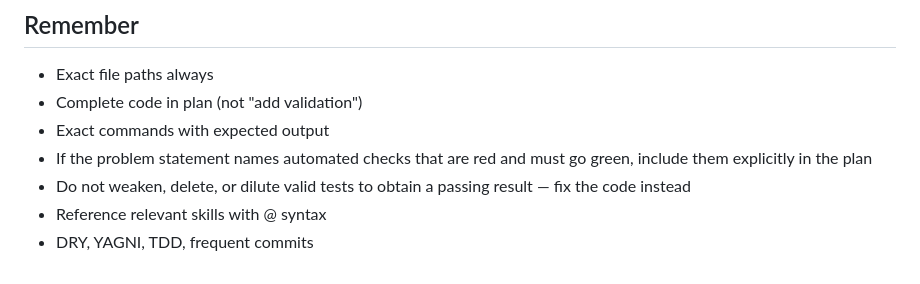
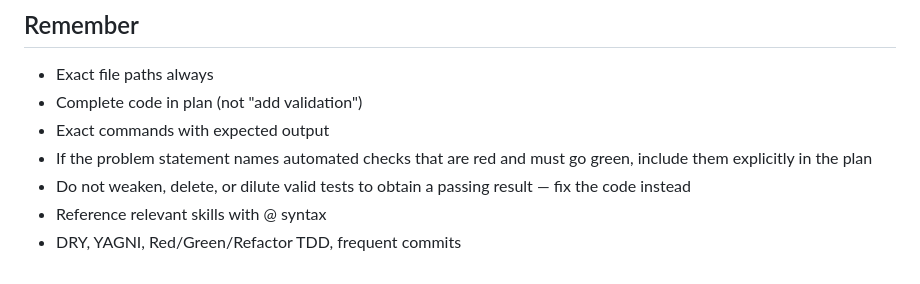
Before and after one commit to danshapiro/trycycle, a Markdown page: subskills/trycycle-planning/SKILL.md, the part around the change. GitHub-like rendering.

Commit message:
docs: clarify TDD as Red/Green/Refactor TDD in planning subskill
Co-Authored-By: Claude Opus 4.6 (1M context) <noreply@anthropic.com>

```diff
--- a/subskills/trycycle-planning/SKILL.md
+++ b/subskills/trycycle-planning/SKILL.md
@@ -150,4 +150,4 @@ git commit -m "feat: add specific feature"
 - If the problem statement names automated checks that are red and must go green, include them explicitly in the plan
 - Do not weaken, delete, or dilute valid tests to obtain a passing result — fix the code instead
 - Reference relevant skills with @ syntax
-- DRY, YAGNI, TDD, frequent commits
+- DRY, YAGNI, Red/Green/Refactor TDD, frequent commits
```
